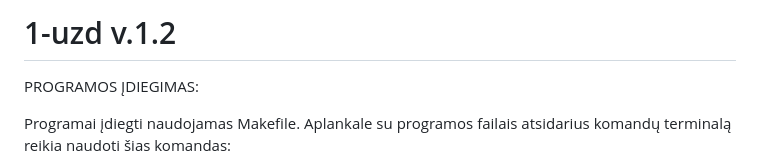
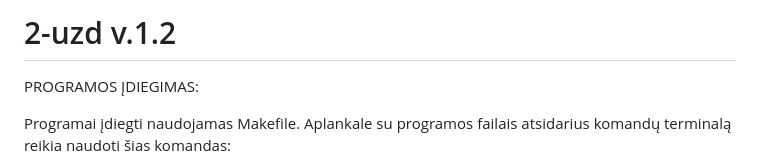
Before and after one commit to LithonBattery/2-uzd, a Markdown page: README.md, the part around the change. Drawn GitHub-style.

```diff
--- a/README.md
+++ b/README.md
@@ -1,4 +1,4 @@
-# 1-uzd v.1.2
+# 2-uzd v.1.2
 PROGRAMOS ĮDIEGIMAS:
 
 Programai įdiegti naudojamas Makefile. Aplankale su programos failais atsidarius komandų terminalą reikia naudoti šias komandas:
```
